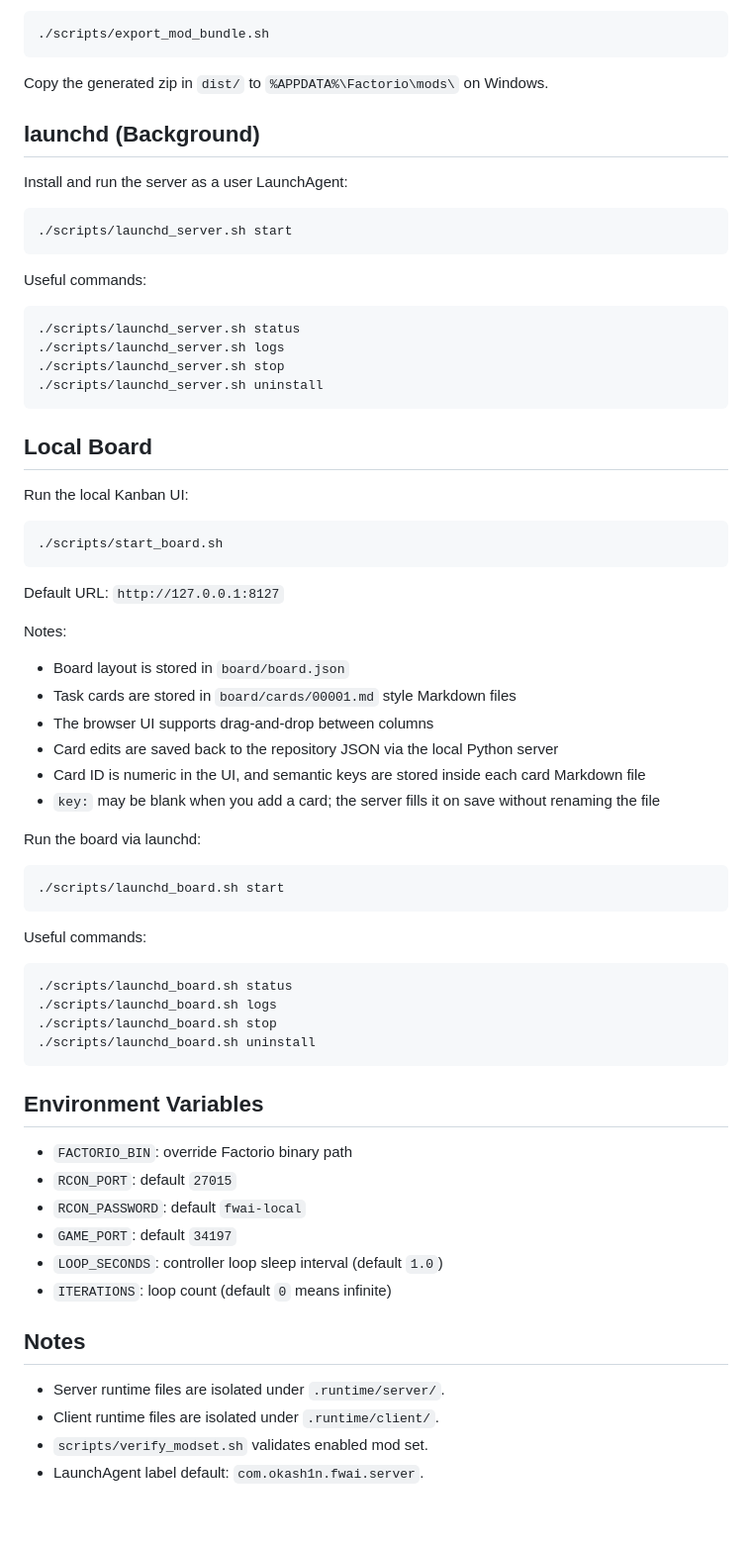
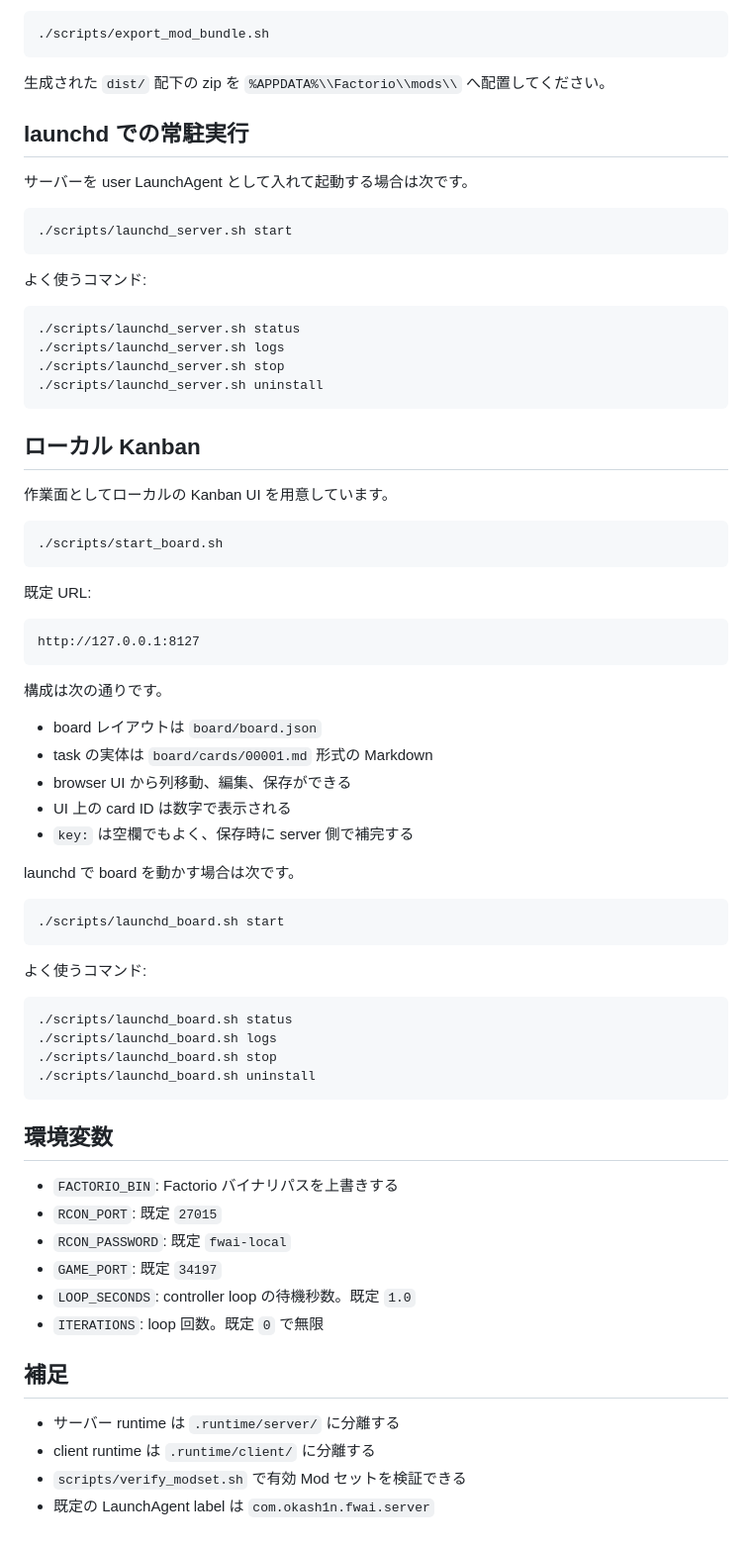
Before and after one commit to okash1n/factorio-with-ai, a Markdown page: README.md, the part around one of its changes. Shown at 99% size. Drawn GitHub-style.

````diff
--- a/README.md
+++ b/README.md
@@ -48,16 +83,17 @@ For remote Windows client distribution:
 ./scripts/export_mod_bundle.sh
 ```
 
-Copy the generated zip in `dist/` to `%APPDATA%\Factorio\mods\` on Windows.
+生成された `dist/` 配下の zip を `%APPDATA%\\Factorio\\mods\\` へ配置してください。
 
-## launchd (Background)
-Install and run the server as a user LaunchAgent:
+## launchd での常駐実行
+
+サーバーを user LaunchAgent として入れて起動する場合は次です。
 
 ```bash
 ./scripts/launchd_server.sh start
 ```
 
-Useful commands:
+よく使うコマンド:
 
 ```bash
 ./scripts/launchd_server.sh status
@@ -66,31 +102,35 @@ Useful commands:
 ./scripts/launchd_server.sh uninstall
 ```
 
-## Local Board
-Run the local Kanban UI:
+## ローカル Kanban
+
+作業面としてローカルの Kanban UI を用意しています。
 
 ```bash
 ./scripts/start_board.sh
 ```
 
-Default URL:
-`http://127.0.0.1:8127`
+既定 URL:
 
-Notes:
-- Board layout is stored in `board/board.json`
-- Task cards are stored in `board/cards/00001.md` style Markdown files
-- The browser UI supports drag-and-drop between columns
-- Card edits are saved back to the repository JSON via the local Python server
-- Card ID is numeric in the UI, and semantic keys are stored inside each card Markdown file
-- `key:` may be blank when you add a card; the server fills it on save without renaming the file
+```text
+http://127.0.0.1:8127
+```
 
-Run the board via launchd:
+構成は次の通りです。
+
+- board レイアウトは `board/board.json`
+- task の実体は `board/cards/00001.md` 形式の Markdown
+- browser UI から列移動、編集、保存ができる
+- UI 上の card ID は数字で表示される
+- `key:` は空欄でもよく、保存時に server 側で補完する
+
+launchd で board を動かす場合は次です。
 
 ```bash
 ./scripts/launchd_board.sh start
 ```
 
-Useful commands:
+よく使うコマンド:
 
 ```bash
 ./scripts/launchd_board.sh status
@@ -99,16 +139,18 @@ Useful commands:
 ./scripts/launchd_board.sh uninstall
 ```
 
-## Environment Variables
-- `FACTORIO_BIN`: override Factorio binary path
-- `RCON_PORT`: default `27015`
-- `RCON_PASSWORD`: default `fwai-local`
-- `GAME_PORT`: default `34197`
-- `LOOP_SECONDS`: controller loop sleep interval (default `1.0`)
-- `ITERATIONS`: loop count (default `0` means infinite)
+## 環境変数
 
-## Notes
-- Server runtime files are isolated under `.runtime/server/`.
-- Client runtime files are isolated under `.runtime/client/`.
-- `scripts/verify_modset.sh` validates enabled mod set.
-- LaunchAgent label default: `com.okash1n.fwai.server`.
+- `FACTORIO_BIN`: Factorio バイナリパスを上書きする
+- `RCON_PORT`: 既定 `27015`
+- `RCON_PASSWORD`: 既定 `fwai-local`
+- `GAME_PORT`: 既定 `34197`
+- `LOOP_SECONDS`: controller loop の待機秒数。既定 `1.0`
+- `ITERATIONS`: loop 回数。既定 `0` で無限
+
+## 補足
+
+- サーバー runtime は `.runtime/server/` に分離する
+- client runtime は `.runtime/client/` に分離する
+- `scripts/verify_modset.sh` で有効 Mod セットを検証できる
+- 既定の LaunchAgent label は `com.okash1n.fwai.server`
````
Also changed, not shown: other parts of README.md (+55 -20 lines).
